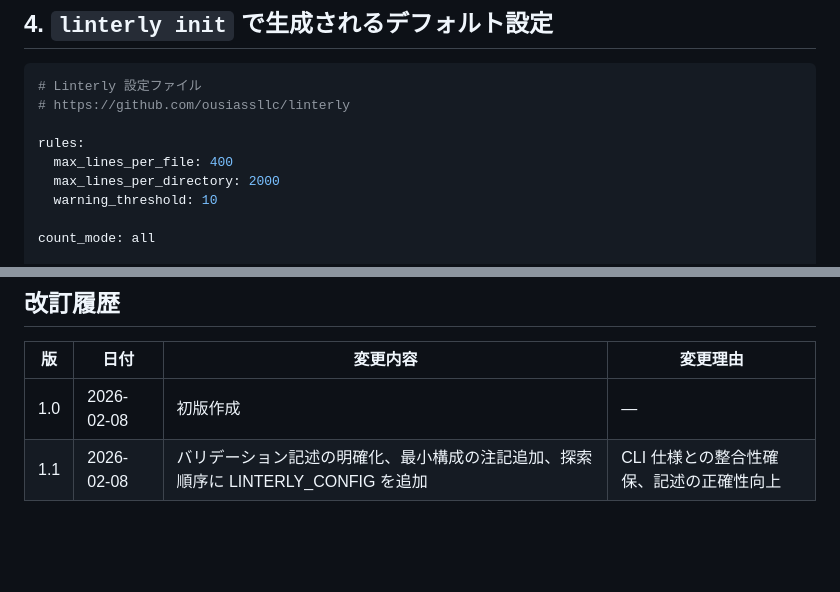
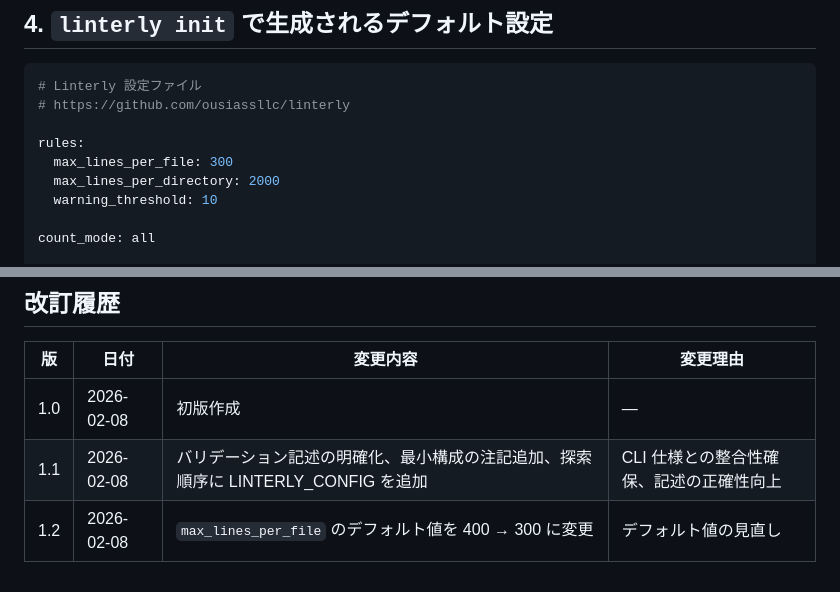
Before and after one commit to ousiassllc/Linterly, a Markdown page: docs/architecture/config-schema.md, 2 parts joined by grey strips. Drawn GitHub-style; blank space fills up the shorter version.

```diff
--- a/docs/architecture/config-schema.md
+++ b/docs/architecture/config-schema.md
@@ -169,7 +169,7 @@ graph TD
 # https://github.com/ousiassllc/linterly
 
 rules:
-  max_lines_per_file: 400
+  max_lines_per_file: 300
   max_lines_per_directory: 2000
   warning_threshold: 10
 
@@ -185,3 +185,4 @@ count_mode: all
 |---|------|---------|---------|
 | 1.0 | 2026-02-08 | 初版作成 | — |
 | 1.1 | 2026-02-08 | バリデーション記述の明確化、最小構成の注記追加、探索順序に LINTERLY_CONFIG を追加 | CLI 仕様との整合性確保、記述の正確性向上 |
+| 1.2 | 2026-02-08 | `max_lines_per_file` のデフォルト値を 400 → 300 に変更 | デフォルト値の見直し |
```
Also changed, not shown: other parts of docs/architecture/config-schema.md (+3 -3 lines), docs/requirements/functional.md (+7 -6 lines).
